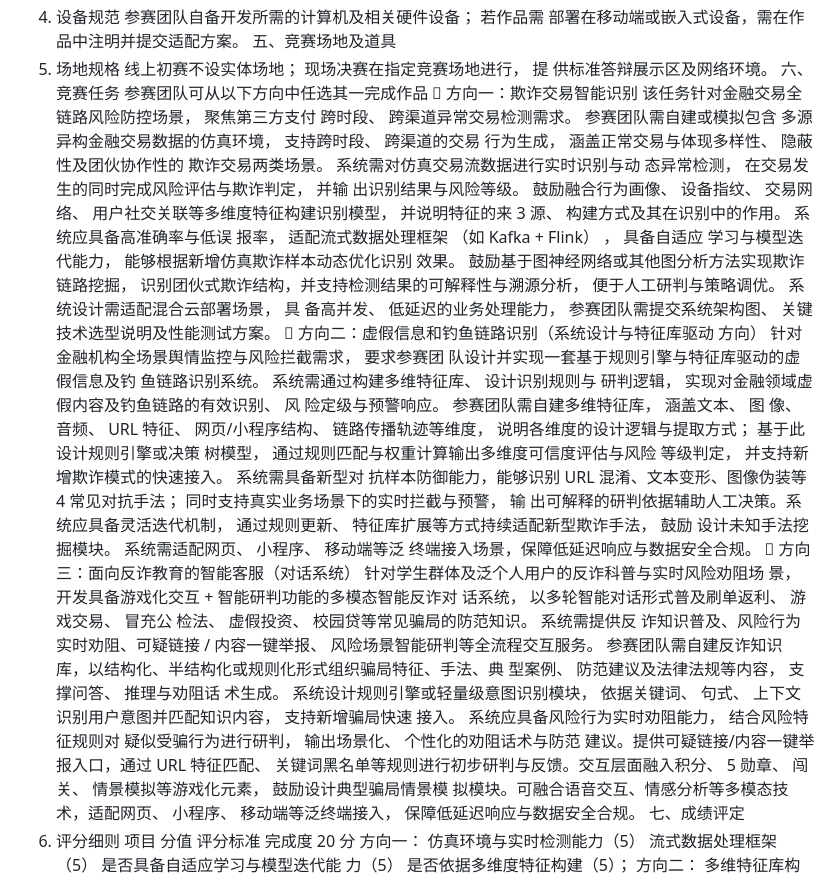
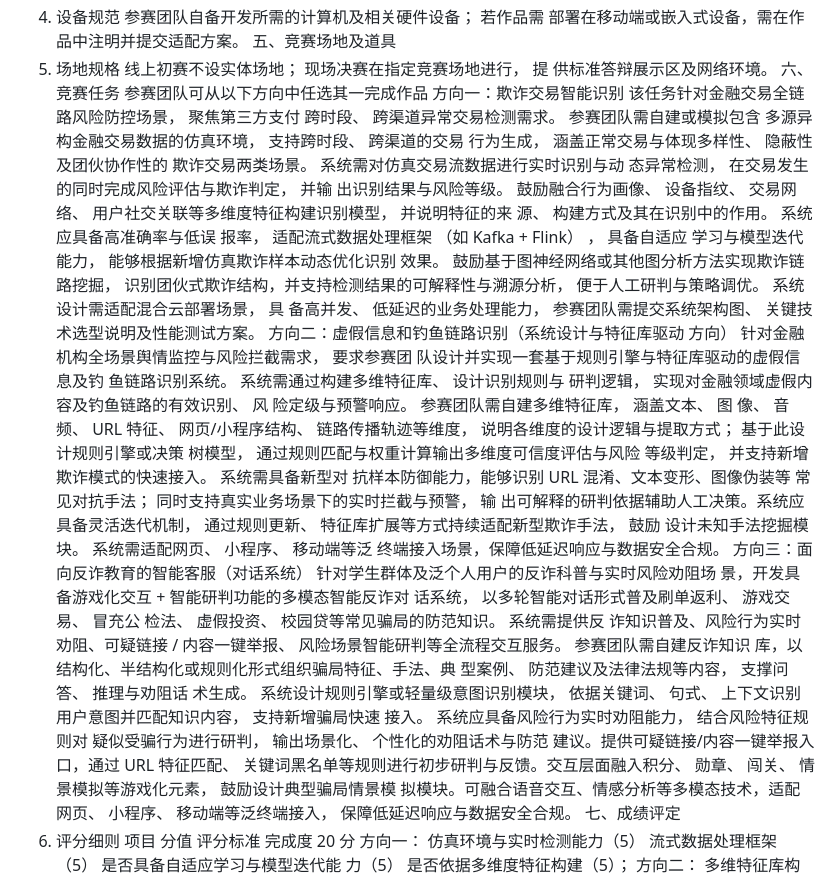
Before and after one commit to ShiCheng0104/RAICOM_CAIP, a Markdown page: 赛题规则.md, the part around the change. GitHub-like rendering.

```diff
--- a/赛题规则.md
+++ b/赛题规则.md
@@ -50,7 +50,7 @@ QQ 交流群号：344828618（验证信息格式：学校+姓名）
 供标准答辩展示区及网络环境。
 六、竞赛任务
 参赛团队可从以下方向中任选其一完成作品
- 方向一：欺诈交易智能识别
+方向一：欺诈交易智能识别
 该任务针对金融交易全链路风险防控场景， 聚焦第三方支付
 跨时段、 跨渠道异常交易检测需求。 参赛团队需自建或模拟包含
 多源异构金融交易数据的仿真环境， 支持跨时段、 跨渠道的交易
@@ -59,7 +59,6 @@ QQ 交流群号：344828618（验证信息格式：学校+姓名）
 态异常检测， 在交易发生的同时完成风险评估与欺诈判定， 并输
 出识别结果与风险等级。 鼓励融合行为画像、 设备指纹、 交易网
 络、 用户社交关联等多维度特征构建识别模型， 并说明特征的来
-3
 源、 构建方式及其在识别中的作用。 系统应具备高准确率与低误
 报率， 适配流式数据处理框架 （如 Kafka + Flink） ， 具备自适应
 学习与模型迭代能力， 能够根据新增仿真欺诈样本动态优化识别
@@ -68,7 +67,7 @@ QQ 交流群号：344828618（验证信息格式：学校+姓名）
 便于人工研判与策略调优。 系统设计需适配混合云部署场景， 具
 备高并发、 低延迟的业务处理能力， 参赛团队需提交系统架构图、
 关键技术选型说明及性能测试方案。
- 方向二：虚假信息和钓鱼链路识别（系统设计与特征库驱动
+方向二：虚假信息和钓鱼链路识别（系统设计与特征库驱动
 方向）
 针对金融机构全场景舆情监控与风险拦截需求， 要求参赛团
 队设计并实现一套基于规则引擎与特征库驱动的虚假信息及钓
@@ -80,13 +79,12 @@ QQ 交流群号：344828618（验证信息格式：学校+姓名）
 树模型， 通过规则匹配与权重计算输出多维度可信度评估与风险
 等级判定， 并支持新增欺诈模式的快速接入。 系统需具备新型对
 抗样本防御能力，能够识别 URL 混淆、文本变形、图像伪装等
-4
 常见对抗手法； 同时支持真实业务场景下的实时拦截与预警， 输
 出可解释的研判依据辅助人工决策。系统应具备灵活迭代机制，
 通过规则更新、 特征库扩展等方式持续适配新型欺诈手法， 鼓励
 设计未知手法挖掘模块。 系统需适配网页、 小程序、 移动端等泛
 终端接入场景，保障低延迟响应与数据安全合规。
- 方向三：面向反诈教育的智能客服（对话系统）
+方向三：面向反诈教育的智能客服（对话系统）
 针对学生群体及泛个人用户的反诈科普与实时风险劝阻场
 景，开发具备游戏化交互 + 智能研判功能的多模态智能反诈对
 话系统， 以多轮智能对话形式普及刷单返利、 游戏交易、 冒充公
@@ -101,7 +99,6 @@ QQ 交流群号：344828618（验证信息格式：学校+姓名）
 疑似受骗行为进行研判， 输出场景化、 个性化的劝阻话术与防范
 建议。提供可疑链接/内容一键举报入口，通过 URL 特征匹配、
 关键词黑名单等规则进行初步研判与反馈。交互层面融入积分、
-5
 勋章、 闯关、 情景模拟等游戏化元素， 鼓励设计典型骗局情景模
 拟模块。可融合语音交互、情感分析等多模态技术，适配网页、
 小程序、 移动端等泛终端接入， 保障低延迟响应与数据安全合规。
```
Also changed, not shown: 赛题一解析文档.md (added, +325 -0 lines).
